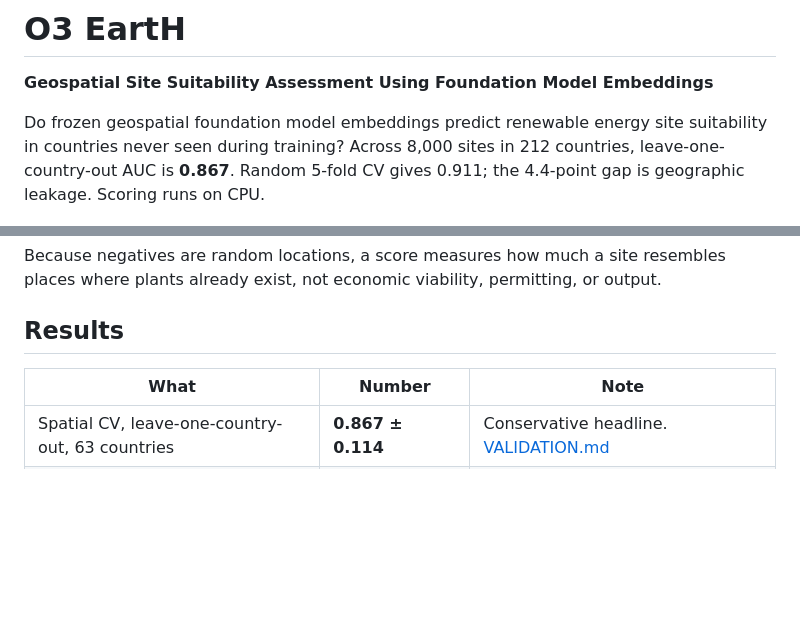
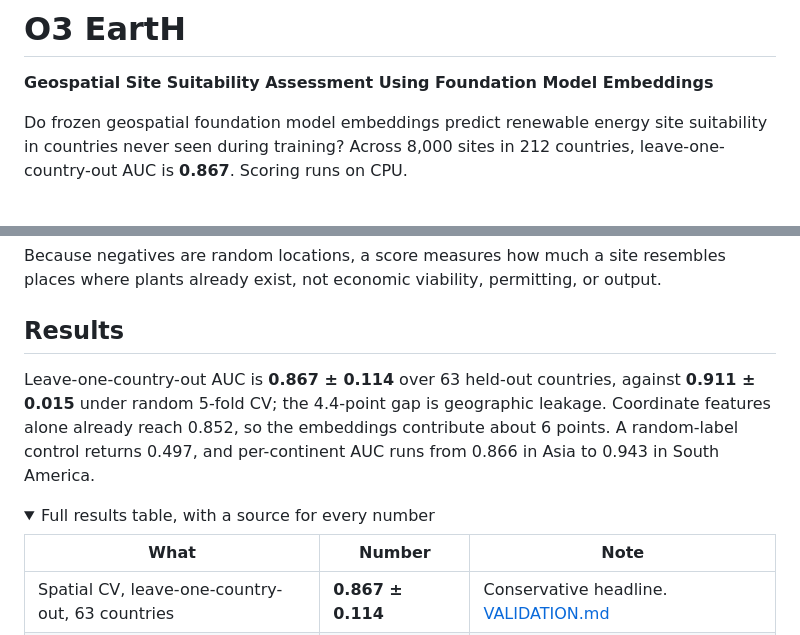
Before and after one commit to 2imi9/O3earth, a Markdown page: README.md, 2 parts joined by grey strips. Rendered like a GitHub page; folded sections open; blank space fills up the shorter version.

Commit message:
Summarize results in prose, collapse the table
The results section now opens with one sentence carrying the headline
numbers. The full table, with a source for every number, moves behind a
collapsed <details> toggle so the page stays short on first read.

```diff
--- a/README.md
+++ b/README.md
@@ -2,7 +2,7 @@
 
 **Geospatial Site Suitability Assessment Using Foundation Model Embeddings**
 
-Do frozen geospatial foundation model embeddings predict renewable energy site suitability in countries never seen during training? Across 8,000 sites in 212 countries, leave-one-country-out AUC is **0.867**. Random 5-fold CV gives 0.911; the 4.4-point gap is geographic leakage. Scoring runs on CPU.
+Do frozen geospatial foundation model embeddings predict renewable energy site suitability in countries never seen during training? Across 8,000 sites in 212 countries, leave-one-country-out AUC is **0.867**. Scoring runs on CPU.
 
 <p align="center">
   <img src="docs/figures/pipeline.png" width="620"
@@ -21,6 +21,11 @@ Because negatives are random locations, a score measures how much a site resembl
 
 ## Results
 
+Leave-one-country-out AUC is **0.867 ± 0.114** over 63 held-out countries, against **0.911 ± 0.015** under random 5-fold CV; the 4.4-point gap is geographic leakage. Coordinate features alone already reach 0.852, so the embeddings contribute about 6 points. A random-label control returns 0.497, and per-continent AUC runs from 0.866 in Asia to 0.943 in South America.
+
+<details>
+<summary>Full results table, with a source for every number</summary>
+
 | What | Number | Note |
 |------|--------|------|
 | Spatial CV, leave-one-country-out, 63 countries | **0.867 ± 0.114** | Conservative headline. [VALIDATION.md](docs/VALIDATION.md) |
```
Also changed, not shown: other parts of README.md (+2 -0 lines).
